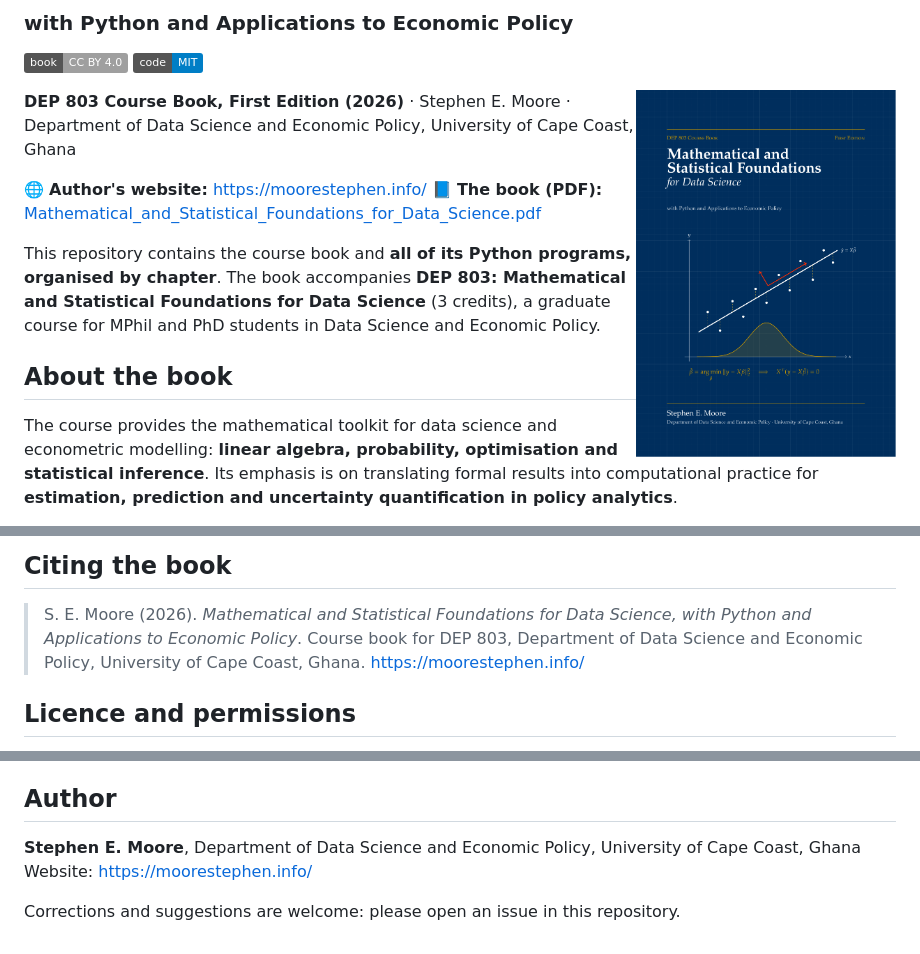
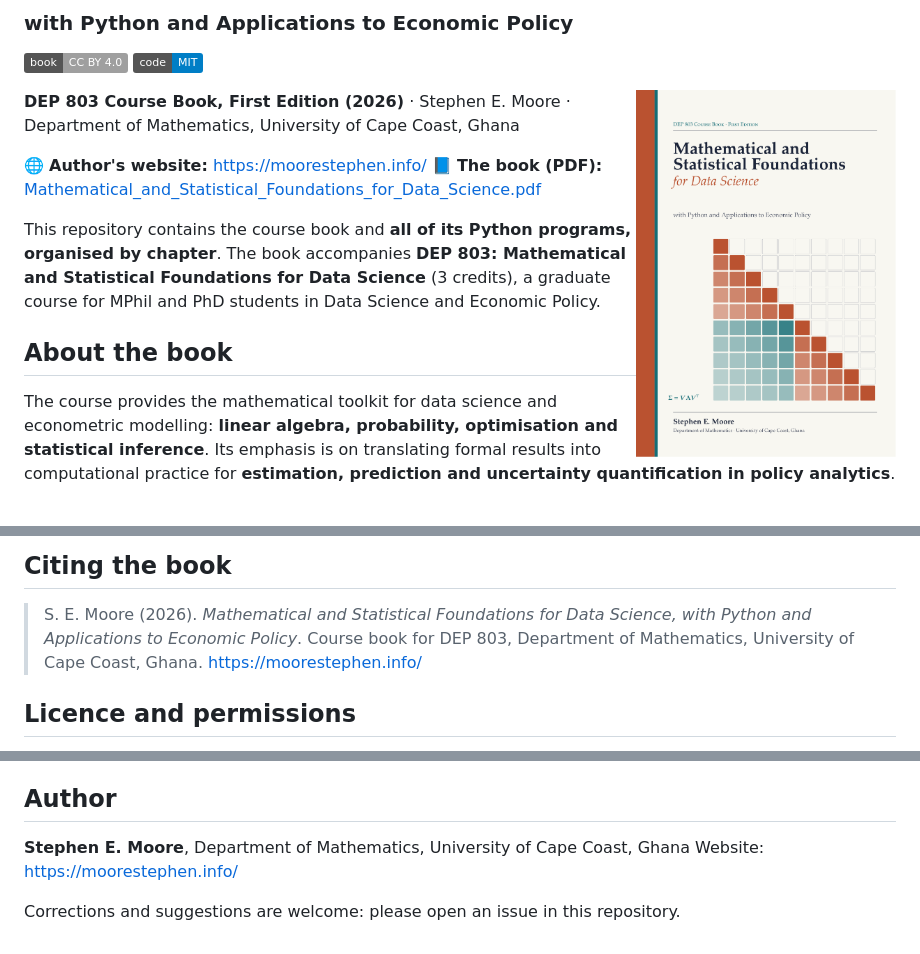
Before and after one commit to moorekwesi/math-stat-foundations-data-science, a Markdown page: README.md, 3 parts joined by grey strips. GitHub-like rendering; pictures changed too: cover.png; badges without logos.

Commit message:
New cover design, Department of Mathematics affiliation, remove page footer
Co-Authored-By: Claude Opus 5.5 <noreply@anthropic.com>

```diff
--- a/README.md
+++ b/README.md
@@ -7,8 +7,8 @@
 
 <img src="cover.png" alt="Cover of the book" width="260" align="right">
 
-**DEP 803 Course Book, First Edition (2026)** · Stephen E. Moore · Department of Data Science and
-Economic Policy, University of Cape Coast, Ghana
+**DEP 803 Course Book, First Edition (2026)** · Stephen E. Moore · Department of Mathematics,
+University of Cape Coast, Ghana
 
 🌐 **Author's website:** [https://moorestephen.info/](https://moorestephen.info/)
 📘 **The book (PDF):** [Mathematical_and_Statistical_Foundations_for_Data_Science.pdf](Mathematical_and_Statistical_Foundations_for_Data_Science.pdf)
@@ -140,8 +140,8 @@ The book's reference list contains about 350 further works, chosen chapter by ch
 ## Citing the book
 
 > S. E. Moore (2026). *Mathematical and Statistical Foundations for Data Science, with Python and
-> Applications to Economic Policy*. Course book for DEP 803, Department of Data Science and
-> Economic Policy, University of Cape Coast, Ghana. https://moorestephen.info/
+> Applications to Economic Policy*. Course book for DEP 803, Department of Mathematics,
+> University of Cape Coast, Ghana. https://moorestephen.info/
 
 ## Licence and permissions
 
@@ -157,7 +157,7 @@ and on the copyright page of the book.
 
 ## Author
 
-**Stephen E. Moore**, Department of Data Science and Economic Policy, University of Cape Coast, Ghana
+**Stephen E. Moore**, Department of Mathematics, University of Cape Coast, Ghana
 Website: [https://moorestephen.info/](https://moorestephen.info/)
 
 Corrections and suggestions are welcome: please open an issue in this repository.
```
Also changed, not shown: 1 other file.
